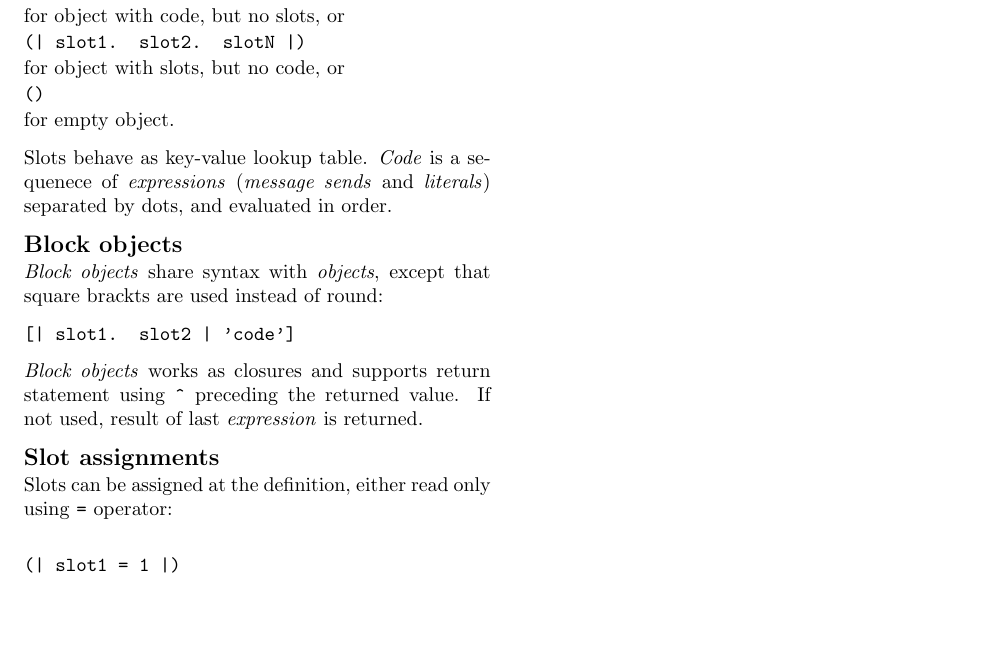
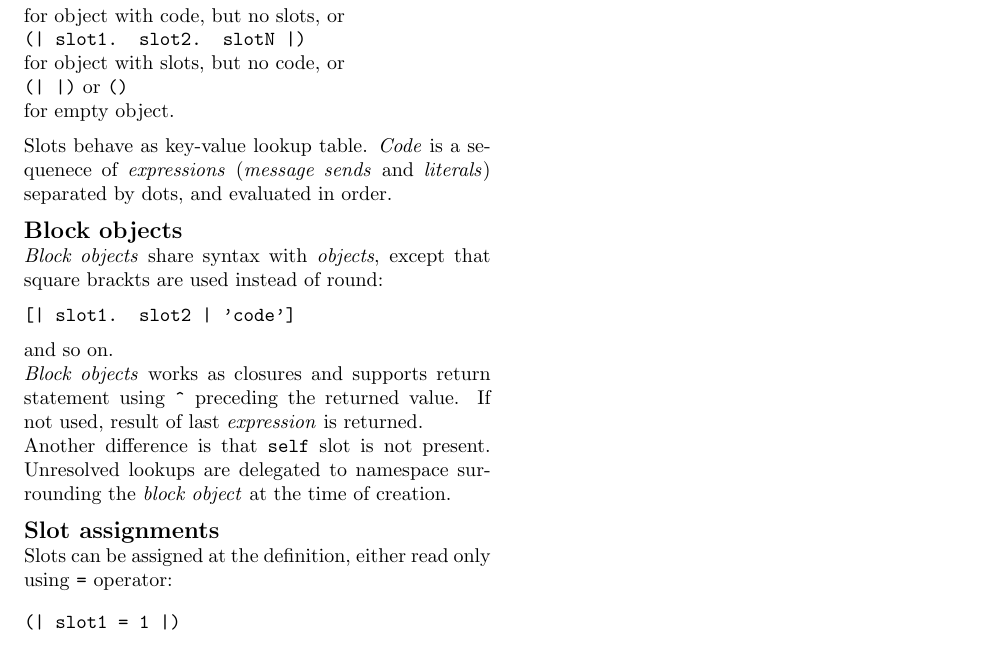
Before and after one commit to SelfBatteries/SelfCheatSheet, a LaTeX document (self_cheatsheet.tex): part of the page, cut so that both start at the same text, the shorter picture padded with empty space. Compiled offline with pdfLaTeX.

Commit message:
Added info about closures.

```diff
--- a/self_cheatsheet.tex
+++ b/self_cheatsheet.tex
@@ -100,7 +100,7 @@ for object with code, but no slots, or
 
 for object with slots, but no code, or
 
-\texttt{()}
+\texttt{(| |)} or \texttt{()}
 
 for empty object.
 \vspace*{0.2cm}
@@ -114,7 +114,11 @@ Slots behave as key-value lookup table. \textit{Code} is a sequenece of \textit{
 \texttt{[| slot1. slot2 | 'code']}
 \vspace*{0.2cm}
 
+and so on.
+
 \textit{Block objects} works as closures and supports return statement using \texttt{\^} preceding the returned value. If not used, result of last \textit{expression} is returned.
+
+Another difference is that \texttt{self} slot is not present. Unresolved lookups are delegated to namespace surrounding the \textit{block object} at the time of creation.
 
 % \textit{code} defined in the blocks may be evaluated by sending \texttt{value:} message. % TODO: ověřit
 
```
